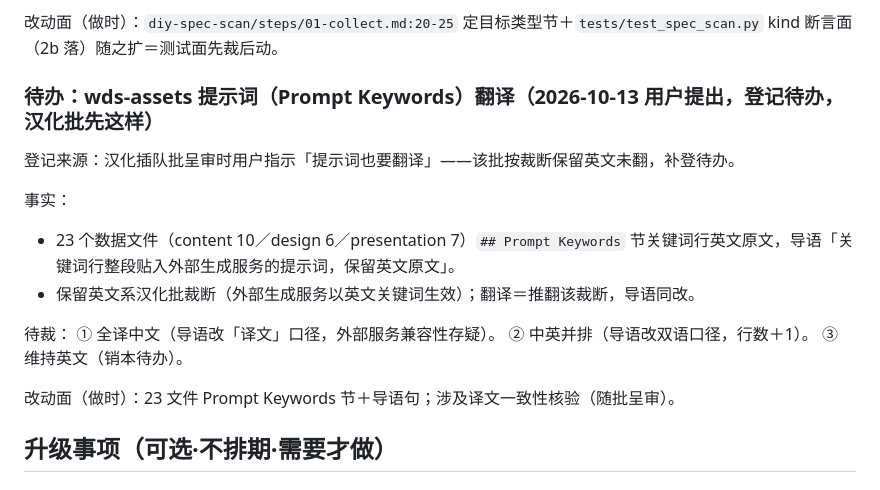
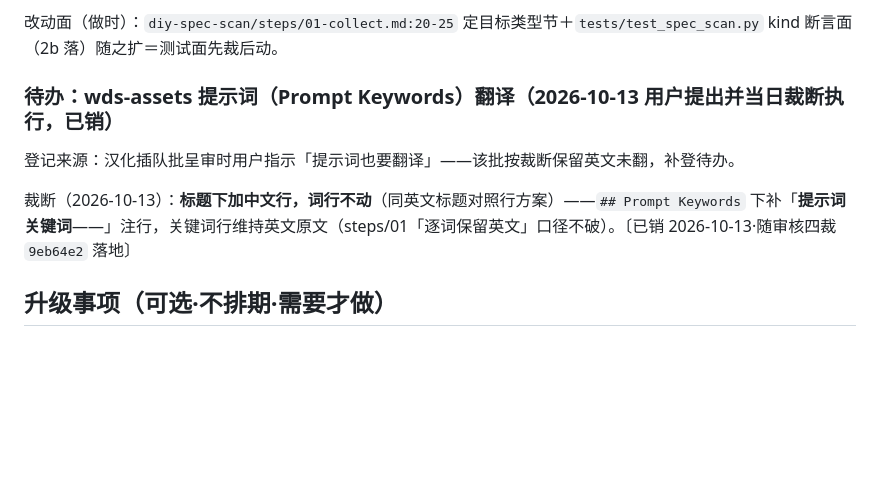
Before and after one commit to IHaveManyRepeat/diy-coder-skills, a Markdown page: docs/bmad-skill-map/diy技能名录与审查底单.md, the part around the change. GitHub-like rendering; blank space fills up the shorter version.

Commit message:
docs: 底单第二批待办 Prompt Keywords 翻译段销项——2026-10-13 当日裁断「标题下加中文行·词行不动」随审核四裁 9eb64e2 落地

```diff
--- a/docs/bmad-skill-map/diy技能名录与审查底单.md
+++ b/docs/bmad-skill-map/diy技能名录与审查底单.md
@@ -680,20 +680,11 @@ help 先行 → 主线按链序（审查与使用同场跑一个真实项目）
 
 改动面（做时）：`diy-spec-scan/steps/01-collect.md:20-25` 定目标类型节＋`tests/test_spec_scan.py` kind 断言面（2b 落）随之扩＝测试面先裁后动。
 
-### 待办：wds-assets 提示词（Prompt Keywords）翻译（2026-10-13 用户提出，登记待办，汉化批先这样）
+### 待办：wds-assets 提示词（Prompt Keywords）翻译（2026-10-13 用户提出并当日裁断执行，已销）
 
 登记来源：汉化插队批呈审时用户指示「提示词也要翻译」——该批按裁断保留英文未翻，补登待办。
 
-事实：
-- 23 个数据文件（content 10／design 6／presentation 7）`## Prompt Keywords` 节关键词行英文原文，导语「关键词行整段贴入外部生成服务的提示词，保留英文原文」。
-- 保留英文系汉化批裁断（外部生成服务以英文关键词生效）；翻译＝推翻该裁断，导语同改。
-
-待裁：
-① 全译中文（导语改「译文」口径，外部服务兼容性存疑）。
-② 中英并排（导语改双语口径，行数＋1）。
-③ 维持英文（销本待办）。
-
-改动面（做时）：23 文件 Prompt Keywords 节＋导语句；涉及译文一致性核验（随批呈审）。
+裁断（2026-10-13）：**标题下加中文行，词行不动**（同英文标题对照行方案）——`## Prompt Keywords` 下补「**提示词关键词**——」注行，关键词行维持英文原文（steps/01「逐词保留英文」口径不破）。〔已销 2026-10-13·随审核四裁 `9eb64e2` 落地〕
 
 ## 升级事项（可选·不排期·需要才做）
 
```
